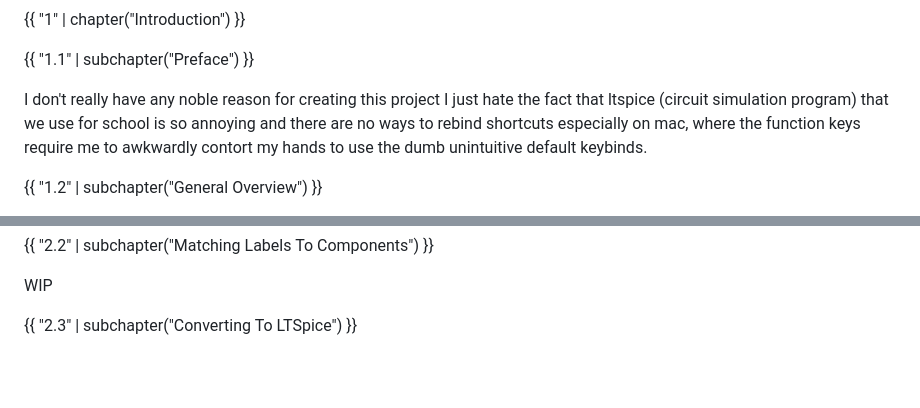
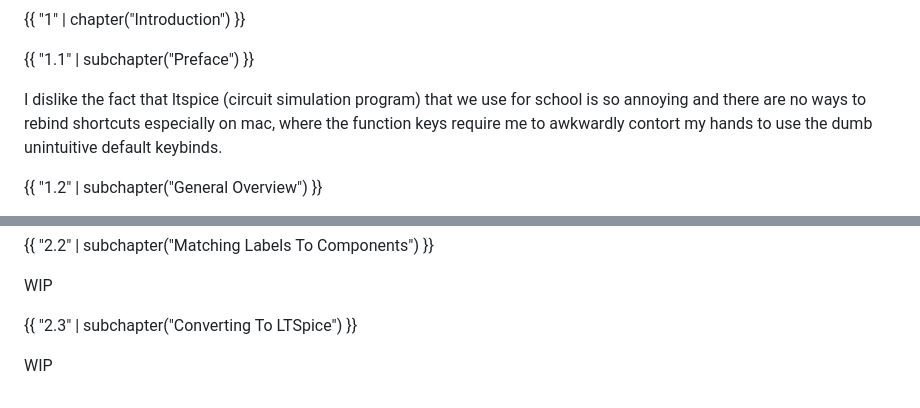
Before and after one commit to Unbounder1/blog-admin-panel, a Markdown page: circuit-scan-blog/body.md, 2 parts joined by grey strips. GitHub-like rendering; blank space fills up the shorter version.

Commit message:
update body

```diff
--- a/circuit-scan-blog/body.md
+++ b/circuit-scan-blog/body.md
@@ -2,7 +2,7 @@
 
 {{ "1.1" | subchapter("Preface") }}
 
-I don't really have any noble reason for creating this project I just hate the fact that ltspice (circuit simulation program) that we use for school is so annoying and there are no ways to rebind shortcuts especially on mac, where the function keys require me to awkwardly contort my hands to use the dumb unintuitive default keybinds.
+I dislike the fact that ltspice (circuit simulation program) that we use for school is so annoying and there are no ways to rebind shortcuts especially on mac, where the function keys require me to awkwardly contort my hands to use the dumb unintuitive default keybinds.
 
 {{ "1.2" | subchapter("General Overview") }}
 
@@ -40,3 +41,5 @@ To determine if the pixel is inside another bounding box, which would essentiall
 WIP
 
 {{ "2.3" | subchapter("Converting To LTSpice") }}
+
+WIP
```
Also changed, not shown: other parts of circuit-scan-blog/body.md (+2 -1 lines).
